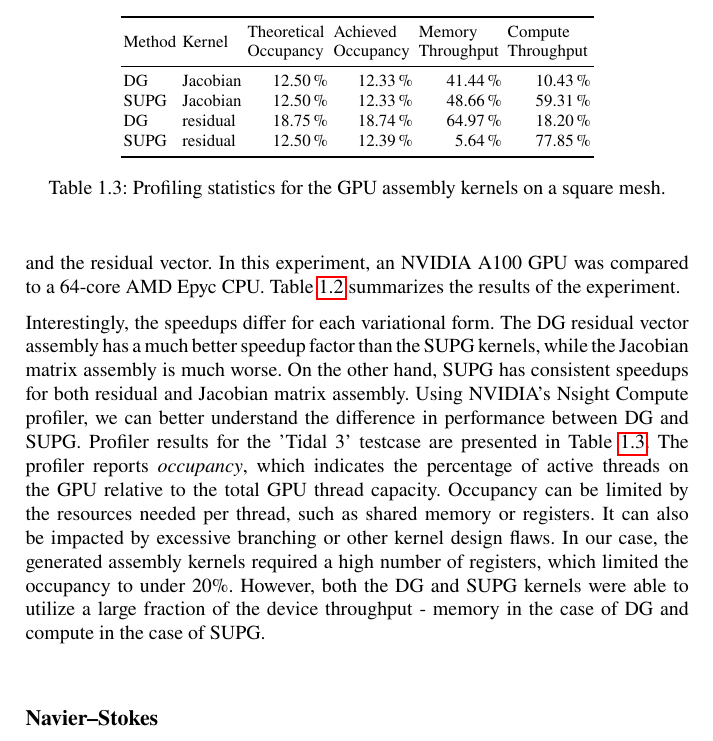
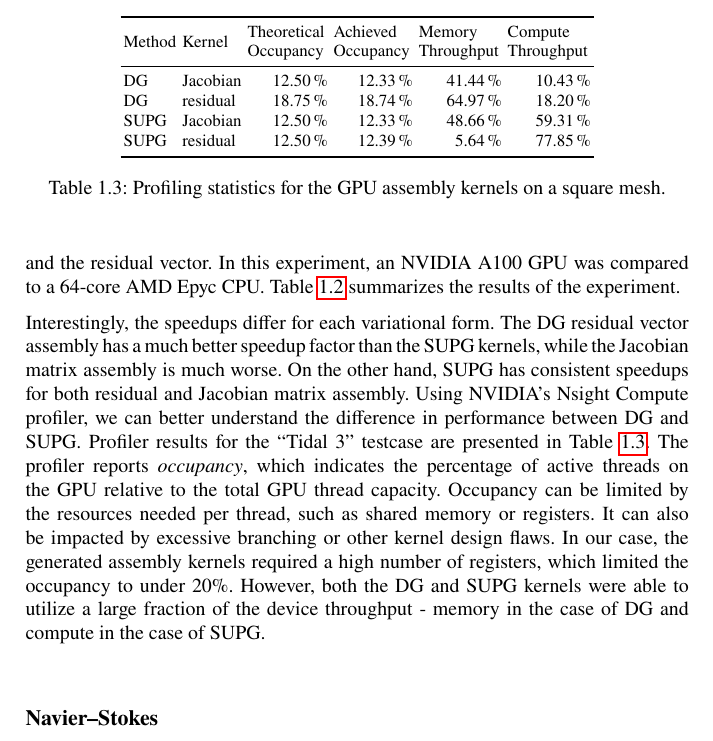
Before and after one commit to bpachev/fenics-proceedings-2024, a LaTeX thesis (book/book.tex, which reads book/chapters/chp1/main.tex): part of page 19 of 25, cut so that both start at the same text. Compiled offline with pdfLaTeX.

Commit message:
Table 3 - minor fixes

```diff
--- a/book/chapters/chp1/main.tex
+++ b/book/chapters/chp1/main.tex
@@ -160,7 +160,7 @@ Tidal 3 & 3,380,000 & 1,692,601 &     0.95 &        9.66 &     5.36 &     5.60 \
 
 Interestingly, the speedups differ for each variational form. The DG residual vector assembly has a much better speedup factor than the SUPG kernels, while the Jacobian matrix assembly is much worse. On the other hand, SUPG has consistent speedups for both residual and Jacobian matrix assembly.
 Using NVIDIA's Nsight Compute profiler, we can better understand the difference in performance between DG and SUPG.
-Profiler results for the 'Tidal 3' testcase are presented in Table \ref{tab:tidal_prof}. The profiler reports \textit{occupancy}, which indicates the percentage of active threads on the GPU relative to the total GPU thread capacity. Occupancy can be limited by the resources needed per thread, such as shared memory or registers. It can also be impacted by excessive branching or other kernel design flaws. In our case, the generated assembly kernels required a high number of registers, which limited the occupancy to under 20\%. However, both the DG and SUPG kernels were able to utilize a large fraction of the device throughput - memory in the case of DG and compute in the case of SUPG.
+Profiler results for the ``Tidal 3'' testcase are presented in Table \ref{tab:tidal_prof}. The profiler reports \textit{occupancy}, which indicates the percentage of active threads on the GPU relative to the total GPU thread capacity. Occupancy can be limited by the resources needed per thread, such as shared memory or registers. It can also be impacted by excessive branching or other kernel design flaws. In our case, the generated assembly kernels required a high number of registers, which limited the occupancy to under 20\%. However, both the DG and SUPG kernels were able to utilize a large fraction of the device throughput - memory in the case of DG and compute in the case of SUPG.
 \begin{table}[t]
     \centering
 \begin{tabular}{llrrrr}
@@ -168,8 +168,8 @@ Profiler results for the 'Tidal 3' testcase are presented in Table \ref{tab:tida
 Method & Kernel & \begin{tabular}{@{}l}Theoretical\\ Occupancy\end{tabular} & \begin{tabular}{@{}l}Achieved\\ Occupancy\end{tabular} & \begin{tabular}{@{}l}Memory\\ Throughput\end{tabular} & \begin{tabular}{@{}l}Compute\\ Throughput\end{tabular} \\
 \midrule
 DG   & Jacobian & 12.50\,\% & 12.33\,\% & 41.44\,\% & 10.43\,\% \\
+DG   & residual & 18.75\,\% & 18.74\,\% & 64.97\,\% & 18.20\,\% \\
 SUPG & Jacobian & 12.50\,\% & 12.33\,\% & 48.66\,\% & 59.31\,\% \\
-DG   & residual & 18.75\,\% & 18.74\,\% & 64.97\,\% & 18.20\,\% \\
 SUPG & residual & 12.50\,\% & 12.39\,\% &  5.64\,\% & 77.85\,\% \\
 \bottomrule
 \end{tabular}
```
